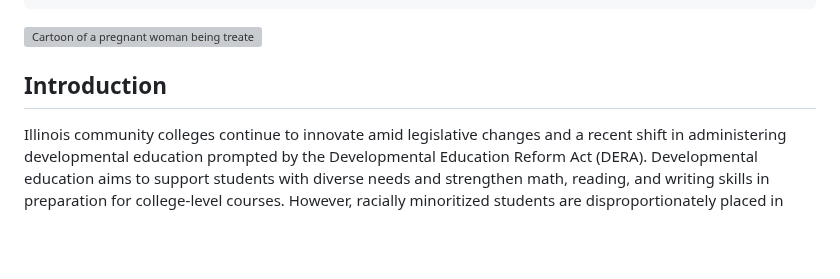
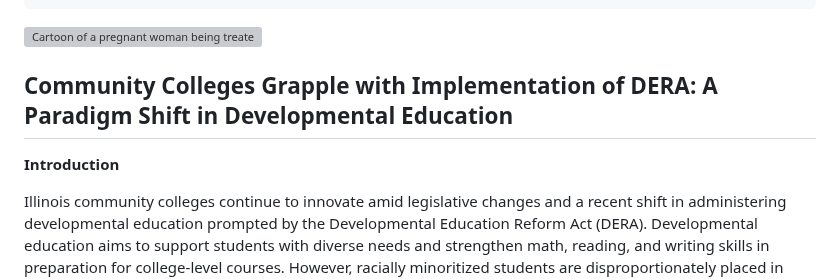
Before and after one commit to itpartnersillinois/occrl-update, a Markdown page: winter24/community colleges grapple with implementation of dera.md, the part around one of its changes. Rendered like a GitHub page; blank space fills up the shorter version; grey boxes are pictures that could not be loaded.

```diff
--- a/winter24/community colleges grapple with implementation of dera.md
+++ b/winter24/community colleges grapple with implementation of dera.md
@@ -9,7 +9,9 @@ readMore:
 
 ![Cartoon of a pregnant woman being treated by a physician](/img/innovation/perinatal.webp)
 
-## Introduction
+## Community Colleges Grapple with Implementation of DERA: A Paradigm Shift in Developmental Education
+
+**Introduction**
 
 Illinois community colleges continue to innovate amid legislative changes and a recent shift in administering developmental education prompted by the Developmental Education Reform Act (DERA). Developmental education aims to support students with diverse needs and strengthen math, reading, and writing skills in preparation for college-level courses. However, racially minoritized students are disproportionately placed in development education courses and at lower levels, often requiring them to complete multiple pre-college courses (Brown, 2022; Chen & Simone, 2016). Researchers note that this placement creates greater equity gaps among students. Scholarship indicates that many community college students will test into developmental education courses, particularly in mathematics and language skills, for college-level coursework (Chen & Simone, 2016; Jaggars & Bickerstaff, 2018). In 2014, nearly half of the community college students in Illinois were placed into a developmental education course (Abrahamson & Power, 2024).
 
```
Also changed, not shown: other parts of winter24/community colleges grapple with implementation of dera.md (+5 -5 lines).
